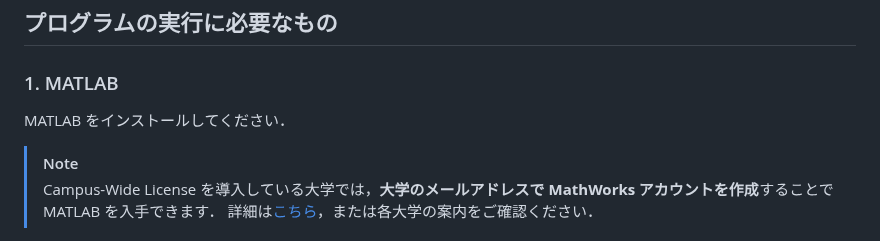
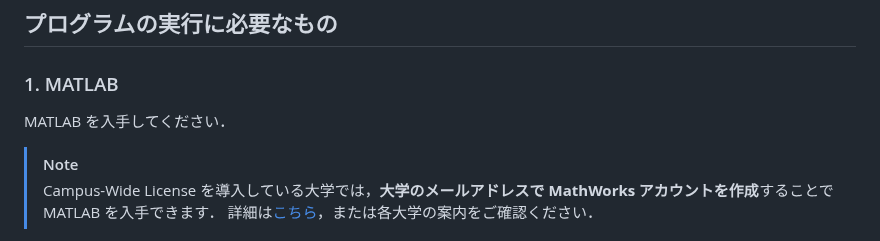
Before and after one commit to kzkmtmt/audioPlugins, a Markdown page: README.md, the part around the change. Drawn GitHub-style.

```diff
--- a/README.md
+++ b/README.md
@@ -28,7 +28,7 @@ MATLAB の Audio Toolbox の機能を用い，VST Plugin を生成します．
 
 ### 1. MATLAB
 
-MATLAB をインストールしてください．
+MATLAB を入手してください．
 
 > [!NOTE]
 > Campus-Wide License を導入している大学では，**大学のメールアドレスで MathWorks アカウントを作成**することで MATLAB を入手できます．
```
